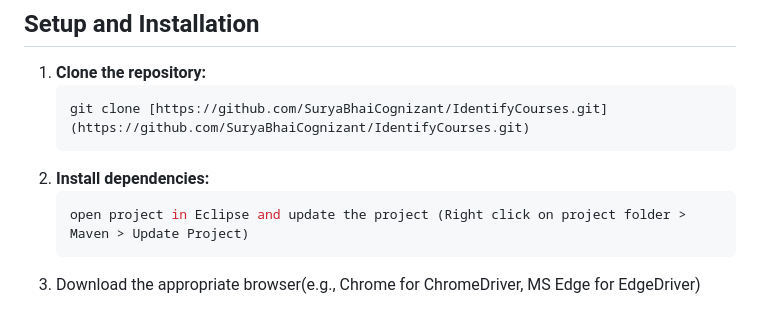
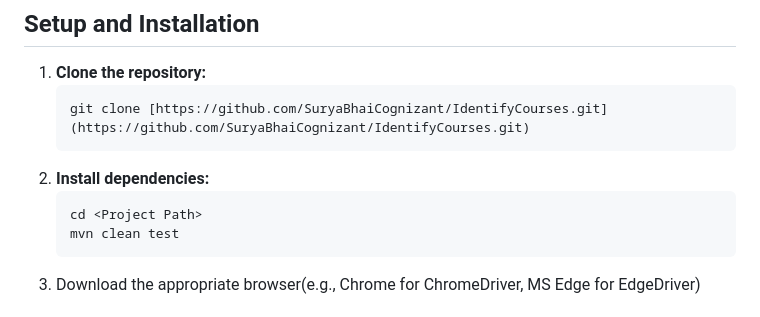
Before and after one commit to MunagalaMurthy/IdentifyCourses, a Markdown page: README.md, the part around the change. Rendered like a GitHub page.

````diff
--- a/README.md
+++ b/README.md
@@ -54,7 +54,8 @@ The automation solution will demonstrate capabilities in:
     ```
 2.  **Install dependencies:**
     ```bash
-    open project in Eclipse and update the project (Right click on project folder > Maven > Update Project)
+    cd <Project Path>
+    mvn clean test
     ```
 3.  Download the appropriate browser(e.g., Chrome for ChromeDriver, MS Edge for EdgeDriver)
 
````
